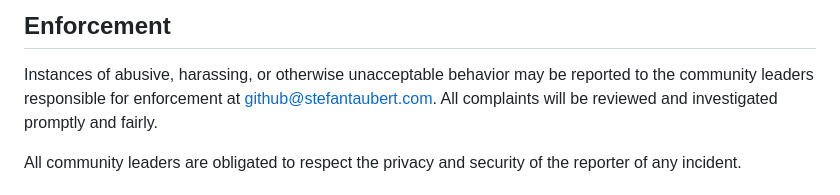
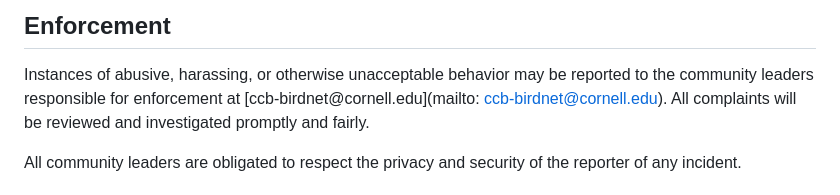
Before and after one commit to birdnet-team/birdnetR, a Markdown page: CODE_OF_CONDUCT.md, the part around the change. Drawn GitHub-style.

Commit message:
fixes wrong email in code of conduct

```diff
--- a/CODE_OF_CONDUCT.md
+++ b/CODE_OF_CONDUCT.md
@@ -60,7 +60,7 @@ representative at an online or offline event.
 
 Instances of abusive, harassing, or otherwise unacceptable behavior may be
 reported to the community leaders responsible for enforcement at
-[github@stefantaubert.com](mailto:github@stefantaubert.com).
+[ccb-birdnet@cornell.edu](mailto: ccb-birdnet@cornell.edu).
 All complaints will be reviewed and investigated promptly and fairly.
 
 All community leaders are obligated to respect the privacy and security of the
```
